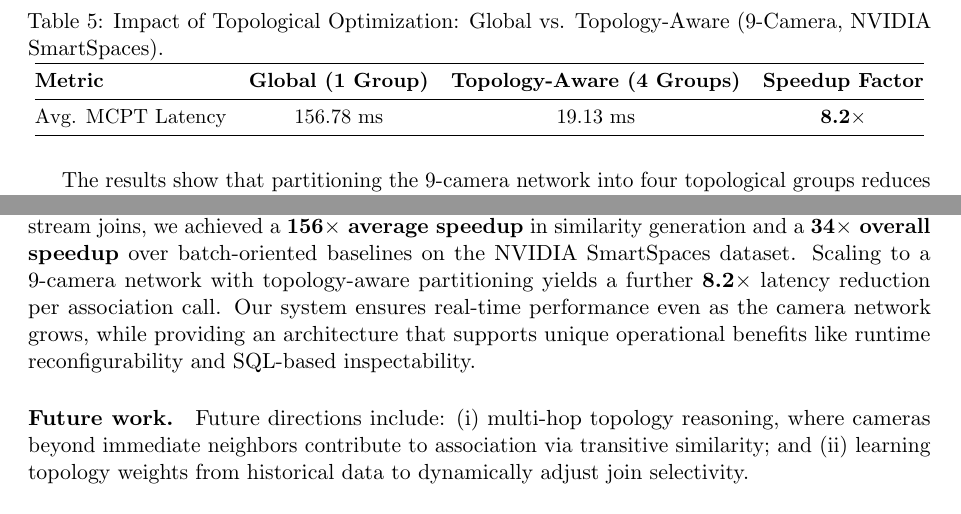
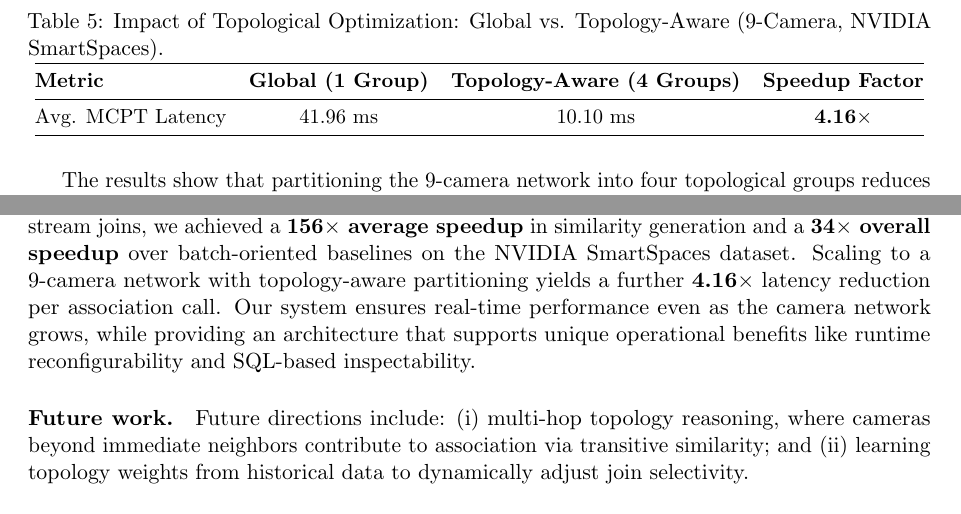
Before and after one commit to MahmoudMostafaTayee/STREAMTRACK, a LaTeX paper (paper/streamtrack_mcot_draft.tex): two parts of pages 12 and 15 of 16, joined at a grey line, cut so that both start at the same text. Compiled offline with pdfLaTeX.

Commit message:
Minor changes

```diff
--- a/paper/streamtrack_mcot_draft.tex
+++ b/paper/streamtrack_mcot_draft.tex
@@ -418,12 +418,12 @@ To quantify this optimization, we expanded the test environment to include 9 cam
     \begin{tabular}{@{}lccc@{}}
         \toprule
         \textbf{Metric} & \textbf{Global (1 Group)} & \textbf{Topology-Aware (4 Groups)} & \textbf{Speedup Factor} \\ \midrule
-        Avg. MCPT Latency & 156.78 ms & 19.13 ms & \textbf{8.2$\times$} \\ \bottomrule
+        Avg. MCPT Latency & 41.96 ms & 10.10 ms & \textbf{4.16$\times$} \\ \bottomrule
     \end{tabular}
     }
 \end{table}
 
-The results show that partitioning the 9-camera network into four topological groups reduces the average MCPT clustering latency by \textbf{8.2$\times$}, from 156.78 ms to 19.13 ms per association call. This performance gain is primarily driven by reducing the number of tracklets processed per clustering call, localizing the workload to each topological neighborhood.
+The results show that partitioning the 9-camera network into four topological groups reduces the average MCPT clustering latency by \textbf{4.16$\times$}, from 41.96 ms to 10.10 ms per association call. This performance gain is primarily driven by reducing the number of tracklets processed per clustering call, localizing the workload to each topological neighborhood.
 
 
 
@@ -478,7 +478,7 @@ Recent MCPT systems have achieved strong accuracy through sophisticated clusteri
 The conceptual foundation of our approach draws from the streams-and-tables duality formalized by Sax et al.~\cite{sax2018streams}, which established that streams and tables are dual representations of the same underlying data. We apply this principle to the MCOT domain: detection observations are streams, while tracklet state and global identities are tables. Our implementation uses Esper~\cite{espertech2024}, a mature Complex Event Processing (CEP) engine that supports continuous SQL-like queries (EPL) over event streams with full relational table semantics. Unlike batch-oriented frameworks, Esper enables event-driven operator evaluation, where downstream operators fire immediately upon upstream state changes rather than waiting for batch boundaries.
 
 \section{Conclusion and Future Work}\label{sec:conclusion}
-We presented \textbf{STREAMTRACK}, a relational streams-and-tables architecture for multi-camera object tracking. By recasting MCOT as a continuous query problem and utilizing topology-aware stream joins, we achieved a \textbf{156$\times$ average speedup} in similarity generation and a \textbf{34$\times$ overall speedup} over batch-oriented baselines on the NVIDIA SmartSpaces dataset. Scaling to a 9-camera network with topology-aware partitioning yields a further \textbf{8.2$\times$} latency reduction per association call. Our system ensures real-time performance even as the camera network grows, while providing an architecture that supports unique operational benefits like runtime reconfigurability and SQL-based inspectability.
+We presented \textbf{STREAMTRACK}, a relational streams-and-tables architecture for multi-camera object tracking. By recasting MCOT as a continuous query problem and utilizing topology-aware stream joins, we achieved a \textbf{156$\times$ average speedup} in similarity generation and a \textbf{34$\times$ overall speedup} over batch-oriented baselines on the NVIDIA SmartSpaces dataset. Scaling to a 9-camera network with topology-aware partitioning yields a further \textbf{4.16$\times$} latency reduction per association call. Our system ensures real-time performance even as the camera network grows, while providing an architecture that supports unique operational benefits like runtime reconfigurability and SQL-based inspectability.
 
 \paragraph{Future work.}
 Future directions include: (i) multi-hop topology reasoning, where cameras beyond immediate neighbors contribute to association via transitive similarity; and (ii) learning topology weights from historical data to dynamically adjust join selectivity.
```
Also changed, not shown: paper/streamtrack_mcot_draft.tex (8 more changed lines).
